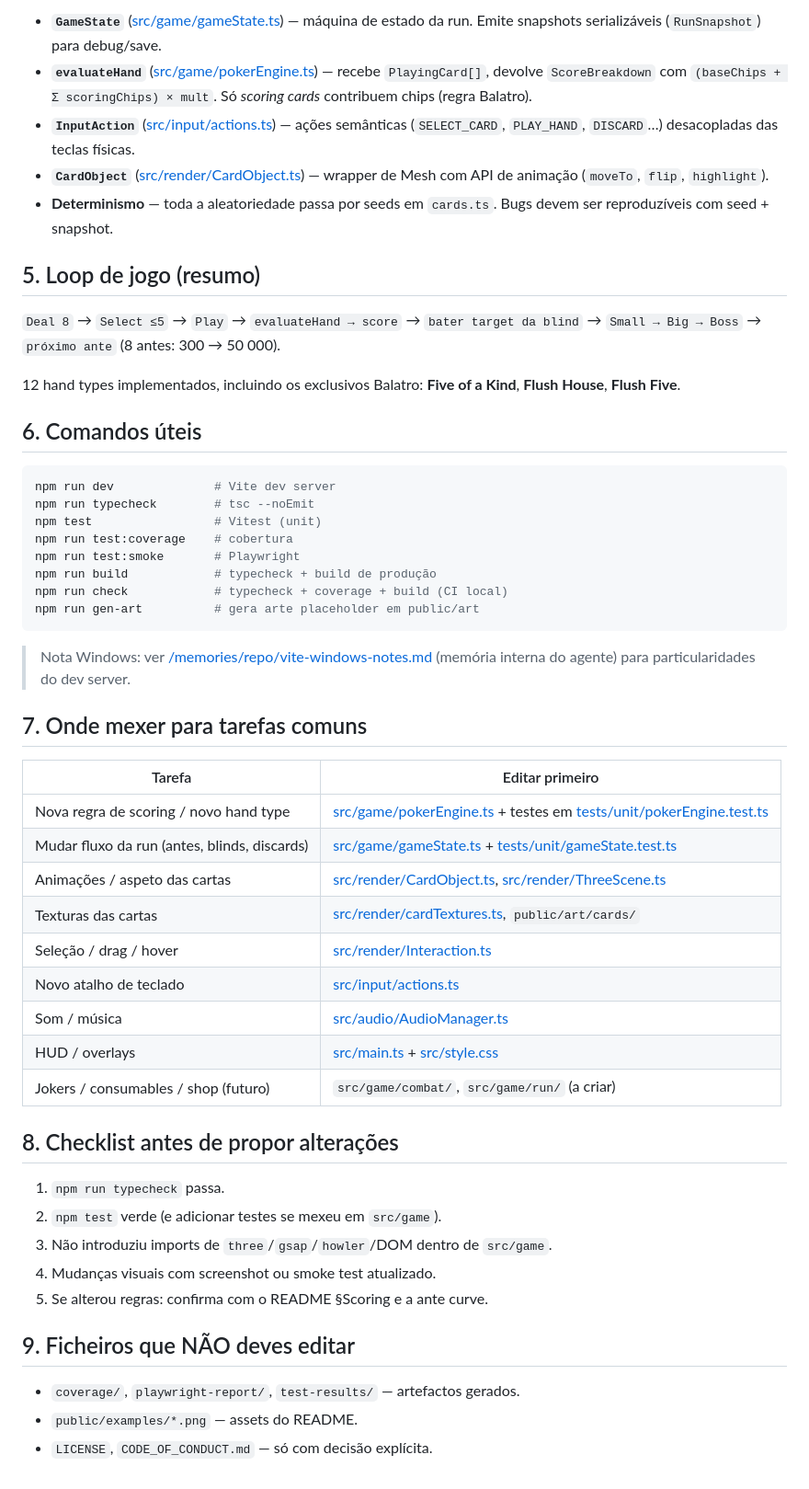
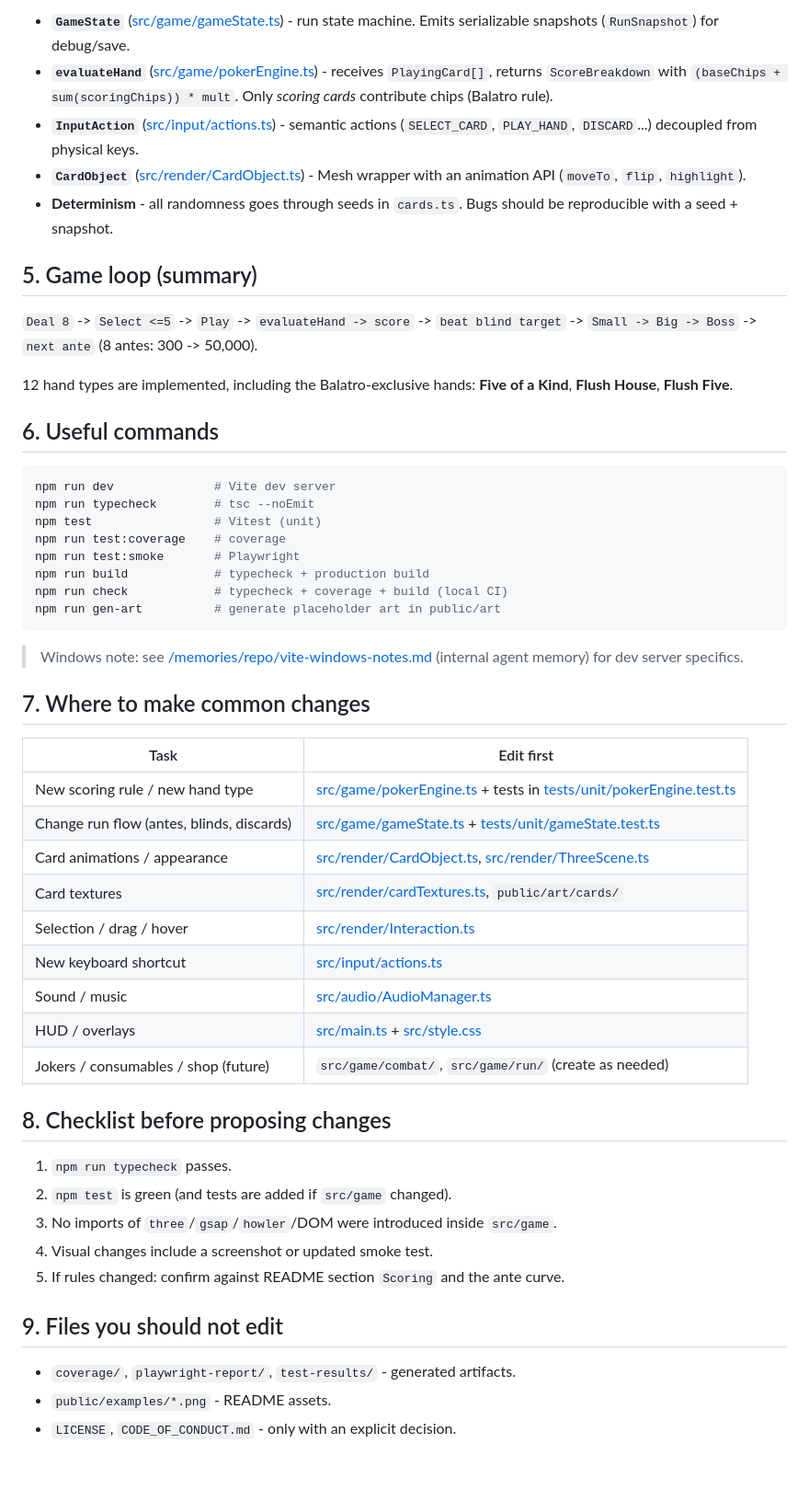
Before and after one commit to alexis-labs/open-poker, a Markdown page: AGENTS.md, the part around one of its changes. Shown at 92% size. Rendered like a GitHub page.

Commit message:
Translate AGENTS.md from Portuguese to English

````diff
--- a/AGENTS.md
+++ b/AGENTS.md
@@ -73,55 +73,55 @@ A "cola" entre subsistemas vive em [src/main.ts](src/main.ts).
 
-- **`GameState`** ([src/game/gameState.ts](src/game/gameState.ts)) — máquina de estado da run. Emite snapshots serializáveis (`RunSnapshot`) para debug/save.
-- **`evaluateHand`** ([src/game/pokerEngine.ts](src/game/pokerEngine.ts)) — recebe `PlayingCard[]`, devolve `ScoreBreakdown` com `(baseChips + Σ scoringChips) × mult`. Só *scoring cards* contribuem chips (regra Balatro).
-- **`InputAction`** ([src/input/actions.ts](src/input/actions.ts)) — ações semânticas (`SELECT_CARD`, `PLAY_HAND`, `DISCARD`…) desacopladas das teclas físicas.
-- **`CardObject`** ([src/render/CardObject.ts](src/render/CardObject.ts)) — wrapper de Mesh com API de animação (`moveTo`, `flip`, `highlight`).
-- **Determinismo** — toda a aleatoriedade passa por seeds em `cards.ts`. Bugs devem ser reproduzíveis com seed + snapshot.
+- **`GameState`** ([src/game/gameState.ts](src/game/gameState.ts)) - run state machine. Emits serializable snapshots (`RunSnapshot`) for debug/save.
+- **`evaluateHand`** ([src/game/pokerEngine.ts](src/game/pokerEngine.ts)) - receives `PlayingCard[]`, returns `ScoreBreakdown` with `(baseChips + sum(scoringChips)) * mult`. Only *scoring cards* contribute chips (Balatro rule).
+- **`InputAction`** ([src/input/actions.ts](src/input/actions.ts)) - semantic actions (`SELECT_CARD`, `PLAY_HAND`, `DISCARD`...) decoupled from physical keys.
+- **`CardObject`** ([src/render/CardObject.ts](src/render/CardObject.ts)) - Mesh wrapper with an animation API (`moveTo`, `flip`, `highlight`).
+- **Determinism** - all randomness goes through seeds in `cards.ts`. Bugs should be reproducible with a seed + snapshot.
 
-## 5. Loop de jogo (resumo)
+## 5. Game loop (summary)
 
-`Deal 8` → `Select ≤5` → `Play` → `evaluateHand → score` → `bater target da blind` → `Small → Big → Boss` → `próximo ante` (8 antes: 300 → 50 000).
+`Deal 8` -> `Select <=5` -> `Play` -> `evaluateHand -> score` -> `beat blind target` -> `Small -> Big -> Boss` -> `next ante` (8 antes: 300 -> 50,000).
 
-12 hand types implementados, incluindo os exclusivos Balatro: **Five of a Kind**, **Flush House**, **Flush Five**.
+12 hand types are implemented, including the Balatro-exclusive hands: **Five of a Kind**, **Flush House**, **Flush Five**.
 
-## 6. Comandos úteis
+## 6. Useful commands
 
 ```powershell
 npm run dev              # Vite dev server
 npm run typecheck        # tsc --noEmit
 npm test                 # Vitest (unit)
-npm run test:coverage    # cobertura
+npm run test:coverage    # coverage
 npm run test:smoke       # Playwright
-npm run build            # typecheck + build de produção
-npm run check            # typecheck + coverage + build (CI local)
-npm run gen-art          # gera arte placeholder em public/art
+npm run build            # typecheck + production build
+npm run check            # typecheck + coverage + build (local CI)
+npm run gen-art          # generate placeholder art in public/art
 ```
 
-> Nota Windows: ver [/memories/repo/vite-windows-notes.md](#) (memória interna do agente) para particularidades do dev server.
+> Windows note: see [/memories/repo/vite-windows-notes.md](#) (internal agent memory) for dev server specifics.
 
-## 7. Onde mexer para tarefas comuns
+## 7. Where to make common changes
 
-| Tarefa | Editar primeiro |
+| Task | Edit first |
 |---|---|
-| Nova regra de scoring / novo hand type | [src/game/pokerEngine.ts](src/game/pokerEngine.ts) + testes em [tests/unit/pokerEngine.test.ts](tests/unit/pokerEngine.test.ts) |
-| Mudar fluxo da run (antes, blinds, discards) | [src/game/gameState.ts](src/game/gameState.ts) + [tests/unit/gameState.test.ts](tests/unit/gameState.test.ts) |
-| Animações / aspeto das cartas | [src/render/CardObject.ts](src/render/CardObject.ts), [src/render/ThreeScene.ts](src/render/ThreeScene.ts) |
-| Texturas das cartas | [src/render/cardTextures.ts](src/render/cardTextures.ts), `public/art/cards/` |
-| Seleção / drag / hover | [src/render/Interaction.ts](src/render/Interaction.ts) |
-| Novo atalho de teclado | [src/input/actions.ts](src/input/actions.ts) |
-| Som / música | [src/audio/AudioManager.ts](src/audio/AudioManager.ts) |
+| New scoring rule / new hand type | [src/game/pokerEngine.ts](src/game/pokerEngine.ts) + tests in [tests/unit/pokerEngine.test.ts](tests/unit/pokerEngine.test.ts) |
+| Change run flow (antes, blinds, discards) | [src/game/gameState.ts](src/game/gameState.ts) + [tests/unit/gameState.test.ts](tests/unit/gameState.test.ts) |
+| Card animations / appearance | [src/render/CardObject.ts](src/render/CardObject.ts), [src/render/ThreeScene.ts](src/render/ThreeScene.ts) |
+| Card textures | [src/render/cardTextures.ts](src/render/cardTextures.ts), `public/art/cards/` |
+| Selection / drag / hover | [src/render/Interaction.ts](src/render/Interaction.ts) |
+| New keyboard shortcut | [src/input/actions.ts](src/input/actions.ts) |
+| Sound / music | [src/audio/AudioManager.ts](src/audio/AudioManager.ts) |
 | HUD / overlays | [src/main.ts](src/main.ts) + [src/style.css](src/style.css) |
-| Jokers / consumables / shop (futuro) | `src/game/combat/`, `src/game/run/` (a criar) |
+| Jokers / consumables / shop (future) | `src/game/combat/`, `src/game/run/` (create as needed) |
 
-## 8. Checklist antes de propor alterações
+## 8. Checklist before proposing changes
 
-1. `npm run typecheck` passa.
-2. `npm test` verde (e adicionar testes se mexeu em `src/game`).
-3. Não introduziu imports de `three`/`gsap`/`howler`/DOM dentro de `src/game`.
-4. Mudanças visuais com screenshot ou smoke test atualizado.
-5. Se alterou regras: confirma com o README §Scoring e a ante curve.
+1. `npm run typecheck` passes.
+2. `npm test` is green (and tests are added if `src/game` changed).
+3. No imports of `three`/`gsap`/`howler`/DOM were introduced inside `src/game`.
+4. Visual changes include a screenshot or updated smoke test.
+5. If rules changed: confirm against README section `Scoring` and the ante curve.
 
-## 9. Ficheiros que NÃO deves editar
+## 9. Files you should not edit
 
-- `coverage/`, `playwright-report/`, `test-results/` — artefactos gerados.
-- `public/examples/*.png` — assets do README.
-- `LICENSE`, `CODE_OF_CONDUCT.md` — só com decisão explícita.
+- `coverage/`, `playwright-report/`, `test-results/` - generated artifacts.
+- `public/examples/*.png` - README assets.
+- `LICENSE`, `CODE_OF_CONDUCT.md` - only with an explicit decision.
````
Also changed, not shown: other parts of AGENTS.md (+58 -58 lines).
